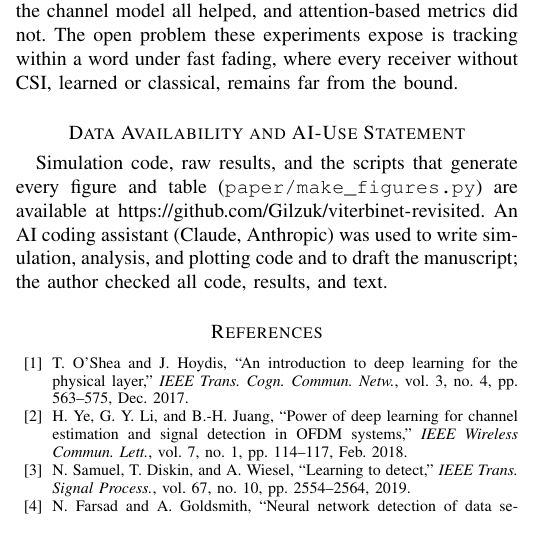
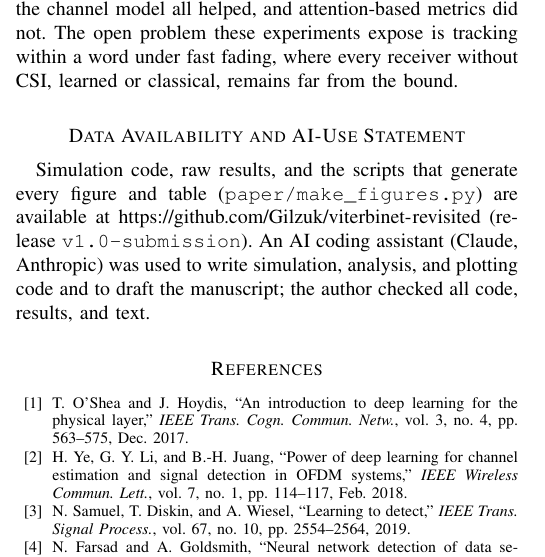
Before and after one commit to Gilzuk/viterbitransformed, a LaTeX paper (paper/journal/main.tex): part of one column of page 11 of 12, cut so that both start at the same text. Compiled offline with pdfLaTeX.

Commit message:
Cite the paper repository release v1.0-submission in the data-availability statements
Co-Authored-By: Claude Opus 5.5 <noreply@anthropic.com>
Claude-Session: https://claude.ai/code/session_01LLcdebaKsmnQAUkhJZcaBA

```diff
--- a/paper/journal/main.tex
+++ b/paper/journal/main.tex
@@ -467,7 +467,7 @@ Handling such channels requires tracking within the word, which none of the lear
 Given the same pilots and acceptance rule, a least-squares Viterbi receiver had the lowest point-estimate SER of all no-CSI receivers in the BPSK SNR sweep from 0 to 14~dB, significantly lower than ViterbiNet with $K=5$ at most SNRs from 6 to 12~dB and never significantly higher in any available paired comparison, with 13--14~dB unresolved. It stayed within about 3--30\% of the perfect-CSI SER, roughly as a simple estimation-loss argument predicts, and needed a single least-squares solve per accepted word to adapt. In our experiments, ViterbiNet's gains appear only against classical receivers denied the chance to estimate their channel; meta-learned variants were not tested. Within the learned family, fewer adaptation steps, fewer parameters, and structure tied to the channel model all helped, and attention-based metrics did not. The open problem these experiments expose is tracking within a word under fast fading, where every receiver without CSI, learned or classical, remains far from the bound.
 
 \section*{Data Availability and AI-Use Statement}
-Simulation code, raw results, and the scripts that generate every figure and table (\texttt{paper/make\_figures.py}) are available at \url{https://github.com/Gilzuk/viterbinet-revisited}. An AI coding assistant (Claude, Anthropic) was used to write simulation, analysis, and plotting code and to draft the manuscript; the author checked all code, results, and text.
+Simulation code, raw results, and the scripts that generate every figure and table (\texttt{paper/make\_figures.py}) are available at \url{https://github.com/Gilzuk/viterbinet-revisited} (release \texttt{v1.0-submission}). An AI coding assistant (Claude, Anthropic) was used to write simulation, analysis, and plotting code and to draft the manuscript; the author checked all code, results, and text.
 
 \bibliographystyle{IEEEtran}
 \bibliography{../refs}
```
Also changed, not shown: paper/letter/main.tex (+1 -1 lines), paper/journal/main.pdf, paper/letter/main.pdf.
